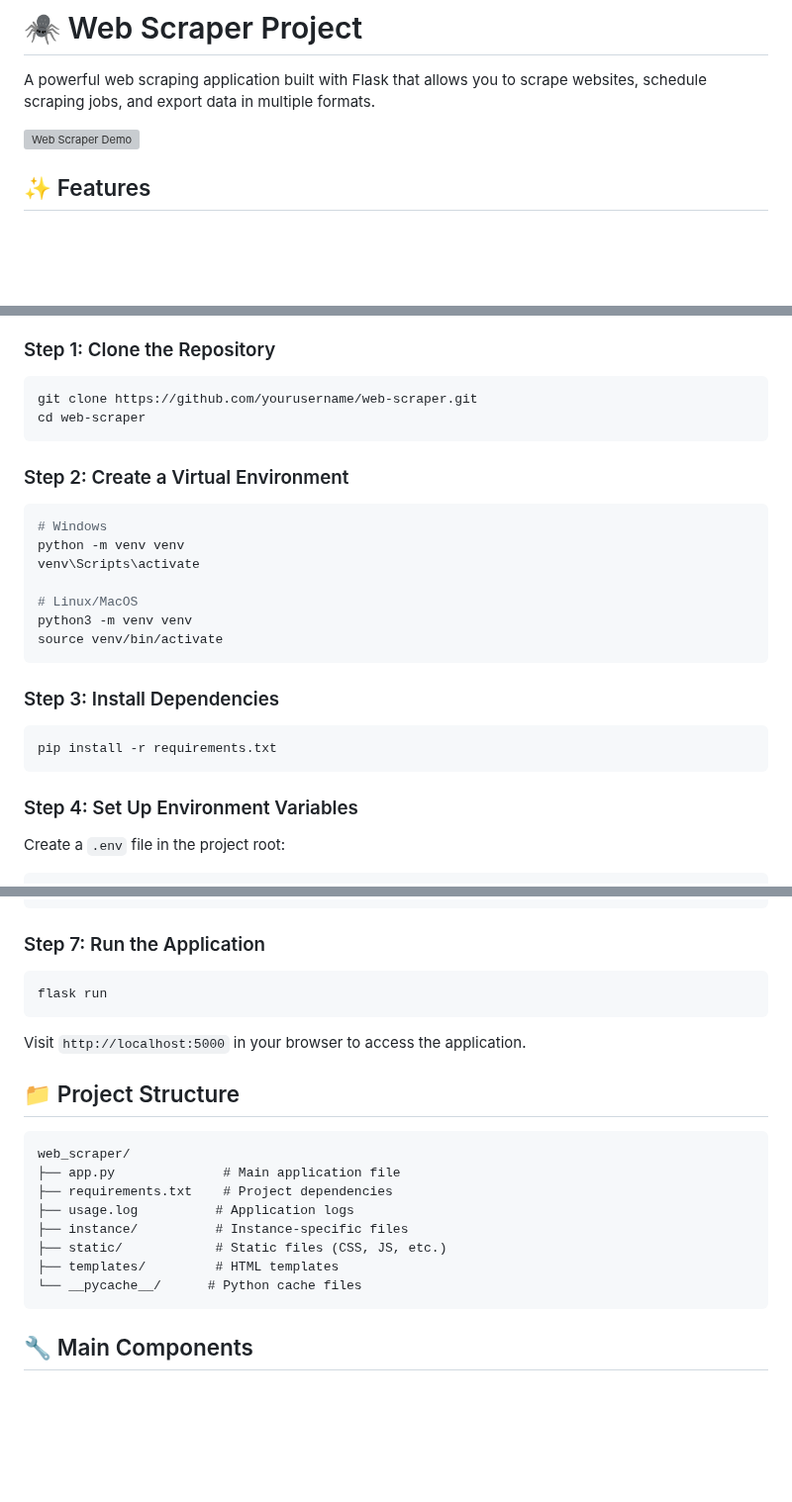
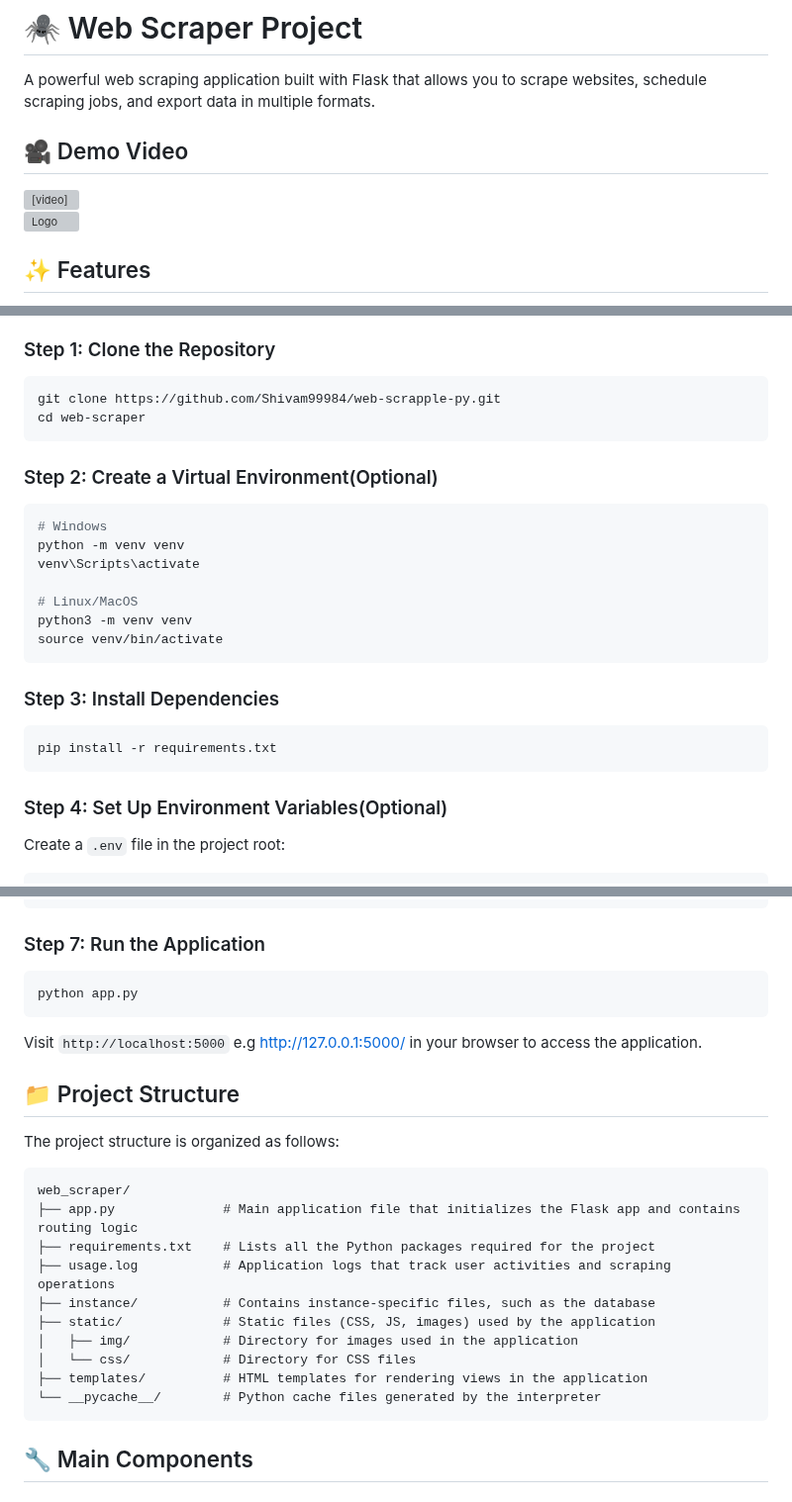
Before and after one commit to Shivam99984/web-scrapple-py, a Markdown page: web_scraper/README.md, 3 parts joined by grey strips. Shown at 99% size. Drawn GitHub-style; blank space fills up the shorter version; grey boxes are pictures that could not be loaded.

Commit message:
Update README.md with demo video and project structure enhancements
- Added a demo video section to showcase the web scraper application.
- Updated repository clone command to reflect the correct GitHub URL.
- Modified virtual environment and environment variables setup steps to indicate they are optional.
- Enhanced project structure section with detailed descriptions of each component for better clarity.
- Improved instructions for running the application and accessing it via the browser.

````diff
--- a/web_scraper/README.md
+++ b/web_scraper/README.md
@@ -2,7 +2,14 @@
 
 A powerful web scraping application built with Flask that allows you to scrape websites, schedule scraping jobs, and export data in multiple formats.
 
-![Web Scraper Demo](https://via.placeholder.com/800x400?text=Web+Scraper+Demo+Video)
+
+## 🎥 Demo Video
+<video width="800" controls>
+  <source src="static/img/demo.mp4" type="video/mp4">
+  Your browser does not support the video tag.
+</video>
+
+![Logo](static/img/logo.png)
 
 ## ✨ Features
 
@@ -24,11 +31,11 @@ A powerful web scraping application built with Flask that allows you to scrape w
 ### Step 1: Clone the Repository
 
 ```bash
-git clone https://github.com/yourusername/web-scraper.git
+git clone https://github.com/Shivam99984/web-scrapple-py.git
 cd web-scraper
 ```
 
-### Step 2: Create a Virtual Environment
+### Step 2: Create a Virtual Environment(Optional)
 
 ```bash
 # Windows
@@ -46,7 +53,7 @@ source venv/bin/activate
 pip install -r requirements.txt
 ```
 
-### Step 4: Set Up Environment Variables
+### Step 4: Set Up Environment Variables(Optional)
 
 Create a `.env` file in the project root:
 
@@ -74,22 +81,26 @@ python create_example_user.py
 ### Step 7: Run the Application
 
 ```bash
-flask run
+python app.py
 ```
 
-Visit `http://localhost:5000` in your browser to access the application.
+Visit `http://localhost:5000` e.g http://127.0.0.1:5000/ in your browser to access the application.
 
 ## 📁 Project Structure
 
+The project structure is organized as follows:
+
 ```
 web_scraper/
-├── app.py              # Main application file
-├── requirements.txt    # Project dependencies
-├── usage.log          # Application logs
-├── instance/          # Instance-specific files
-├── static/            # Static files (CSS, JS, etc.)
-├── templates/         # HTML templates
-└── __pycache__/      # Python cache files
+├── app.py              # Main application file that initializes the Flask app and contains routing logic
+├── requirements.txt    # Lists all the Python packages required for the project
+├── usage.log           # Application logs that track user activities and scraping operations
+├── instance/           # Contains instance-specific files, such as the database
+├── static/             # Static files (CSS, JS, images) used by the application
+│   ├── img/            # Directory for images used in the application
+│   └── css/            # Directory for CSS files
+├── templates/          # HTML templates for rendering views in the application
+└── __pycache__/        # Python cache files generated by the interpreter
 ```
 
 ## 🔧 Main Components
````
Also changed, not shown: other parts of web_scraper/README.md (+1 -1 lines).
